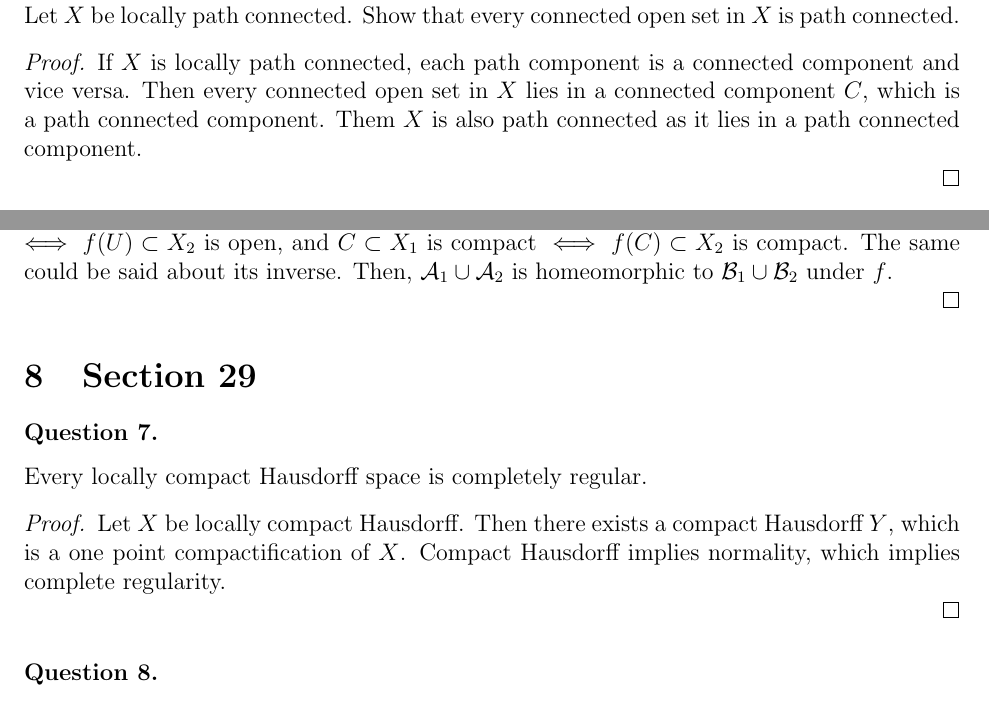
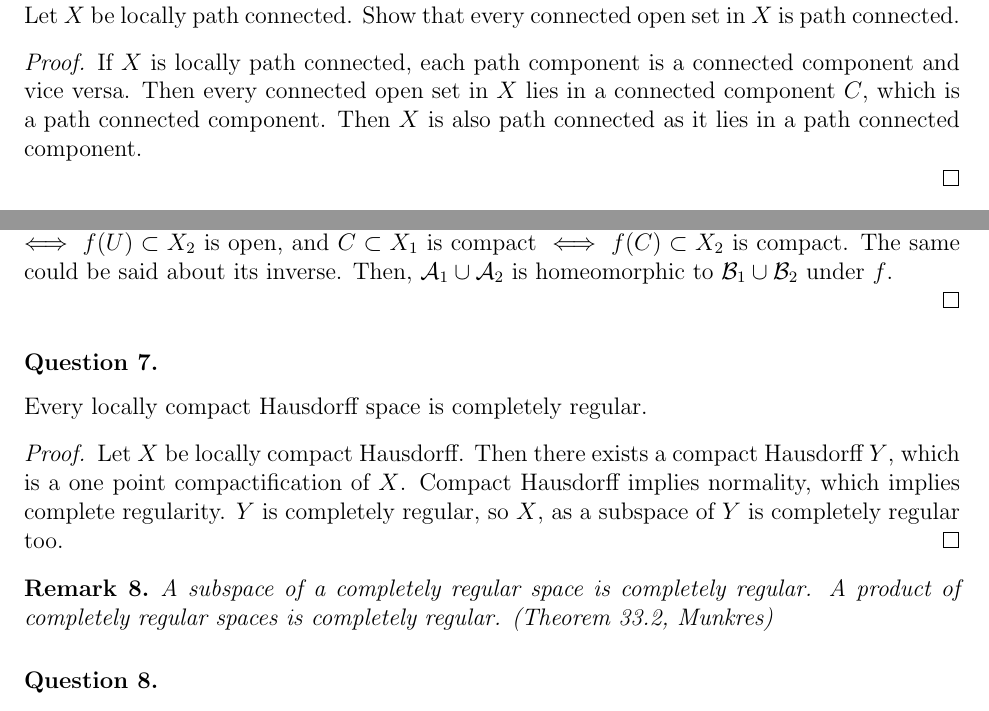
Before and after one commit to sumhungyee/MA3209-NUS, a LaTeX document (munkresrevision.tex): two parts of pages 7 and 11 of 13, joined at a grey line, cut so that both start at the same text. Compiled offline with pdfLaTeX.

Commit message:
Add files via upload

```diff
--- a/munkresrevision.tex
+++ b/munkresrevision.tex
@@ -449,7 +449,7 @@ in $X$ is path connected.
     If $X$ is locally path connected,
     each path component is a connected component and vice versa.
     Then every connected open set in $X$ lies in a connected component $C$,
-    which is a path connected component. Them $X$ is also path connected as
+    which is a path connected component. Then $X$ is also path connected as
     it lies in a path connected component.
 
 \end{proof}
@@ -702,15 +702,18 @@ a homeomorphism of their one point compactifications.
 
 \end{proof}
 
-\section{Section 29}
 \subsubsection*{Question 7.}
 Every locally compact Hausdorff space is completely regular.
 \begin{proof}
     Let $X$ be locally compact Hausdorff. Then there exists
     a compact Hausdorff $Y$, which is a one point compactification of
     $X$. Compact Hausdorff implies normality, which implies complete regularity.
-
+    $Y$ is completely regular, so $X$, as a subspace of $Y$ is completely regular too.
 \end{proof}
+\begin{remark}
+    A subspace of a completely regular space is completely regular. A
+product of completely regular spaces is completely regular. (Theorem 33.2, Munkres)
+\end{remark}
 
 \subsubsection*{Question 8.} Let $X$ be completely regular, $A$, $B$, closed
 disjoint subsets of $X$. If $A$ is compact, there is a continuous
```
Also changed, not shown: munkresrevision.pdf.
